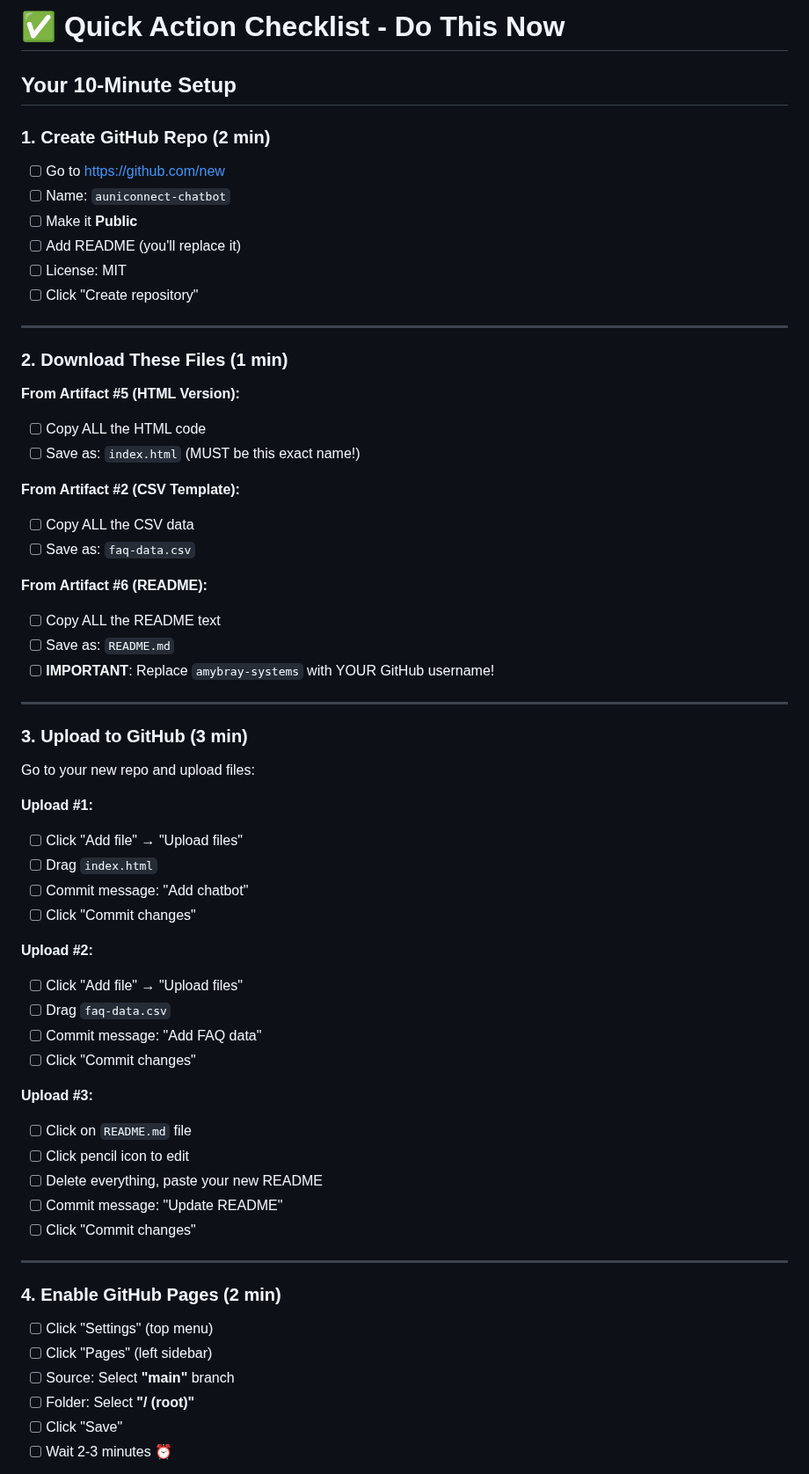
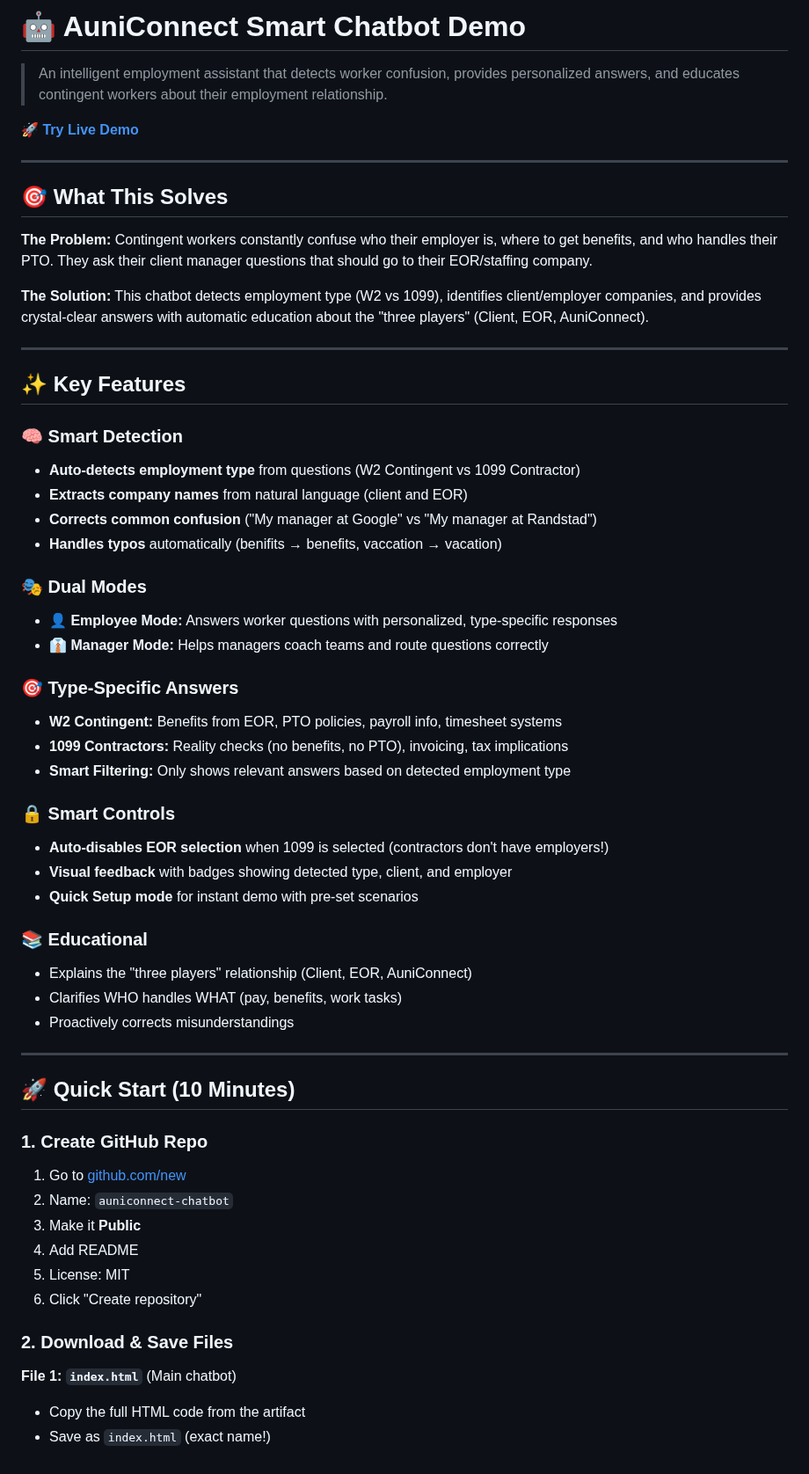
Before and after one commit to amybray-systems/auniconnect-chatbot, a Markdown page: README.md, the part around one of its changes. Shown at 88% size. Drawn GitHub-style.

Commit message:
Update README.md
updated to reflect all in one file including json, smart employment detection, auto-disabling EOR buttons for 1099 contractors, type specific answer matching

```diff
--- a/README.md
+++ b/README.md
@@ -1,64 +1,61 @@
-# ✅ Quick Action Checklist - Do This Now
+# 🤖 AuniConnect Smart Chatbot Demo
 
-## Your 10-Minute Setup
+> An intelligent employment assistant that detects worker confusion, provides personalized answers, and educates contingent workers about their employment relationship.
 
-### 1. Create GitHub Repo (2 min)
-- [ ] Go to https://github.com/new
-- [ ] Name: `auniconnect-chatbot`
-- [ ] Make it **Public**
-- [ ] Add README (you'll replace it)
-- [ ] License: MIT
-- [ ] Click "Create repository"
+**[🚀 Try Live Demo](https://amybray-systems.github.io/auniconnect-chatbot/)**
 
 ---
 
-### 2. Download These Files (1 min)
+## 🎯 What This Solves
 
-**From Artifact #5 (HTML Version):**
-- [ ] Copy ALL the HTML code
-- [ ] Save as: `index.html` (MUST be this exact name!)
+**The Problem:** Contingent workers constantly confuse who their employer is, where to get benefits, and who handles their PTO. They ask their client manager questions that should go to their EOR/staffing company.
 
-**From Artifact #2 (CSV Template):**
-- [ ] Copy ALL the CSV data
-- [ ] Save as: `faq-data.csv`
-
-**From Artifact #6 (README):**
-- [ ] Copy ALL the README text
-- [ ] Save as: `README.md`
-- [ ] **IMPORTANT**: Replace `amybray-systems` with YOUR GitHub username!
+**The Solution:** This chatbot detects employment type (W2 vs 1099), identifies client/employer companies, and provides crystal-clear answers with automatic education about the "three players" (Client, EOR, AuniConnect).
 
 ---
 
-### 3. Upload to GitHub (3 min)
+## ✨ Key Features
 
-Go to your new repo and upload files:
+### 🧠 Smart Detection
+- **Auto-detects employment type** from questions (W2 Contingent vs 1099 Contractor)
+- **Extracts company names** from natural language (client and EOR)
+- **Corrects common confusion** ("My manager at Google" vs "My manager at Randstad")
+- **Handles typos** automatically (benifits → benefits, vaccation → vacation)
 
-**Upload #1:**
-- [ ] Click "Add file" → "Upload files"
-- [ ] Drag `index.html`
-- [ ] Commit message: "Add chatbot"
-- [ ] Click "Commit changes"
+### 🎭 Dual Modes
+- **👤 Employee Mode:** Answers worker questions with personalized, type-specific responses
+- **👔 Manager Mode:** Helps managers coach teams and route questions correctly
 
-**Upload #2:**
-- [ ] Click "Add file" → "Upload files"
-- [ ] Drag `faq-data.csv`
-- [ ] Commit message: "Add FAQ data"
-- [ ] Click "Commit changes"
+### 🎯 Type-Specific Answers
+- **W2 Contingent:** Benefits from EOR, PTO policies, payroll info, timesheet systems
+- **1099 Contractors:** Reality checks (no benefits, no PTO), invoicing, tax implications
+- **Smart Filtering:** Only shows relevant answers based on detected employment type
 
-**Upload #3:**
-- [ ] Click on `README.md` file
-- [ ] Click pencil icon to edit
-- [ ] Delete everything, paste your new README
-- [ ] Commit message: "Update README"
-- [ ] Click "Commit changes"
+### 🔒 Smart Controls
+- **Auto-disables EOR selection** when 1099 is selected (contractors don't have employers!)
+- **Visual feedback** with badges showing detected type, client, and employer
+- **Quick Setup mode** for instant demo with pre-set scenarios
+
+### 📚 Educational
+- Explains the "three players" relationship (Client, EOR, AuniConnect)
+- Clarifies WHO handles WHAT (pay, benefits, work tasks)
+- Proactively corrects misunderstandings
 
 ---
 
-### 4. Enable GitHub Pages (2 min)
+## 🚀 Quick Start (10 Minutes)
 
-- [ ] Click "Settings" (top menu)
-- [ ] Click "Pages" (left sidebar)
-- [ ] Source: Select **"main"** branch
-- [ ] Folder: Select **"/ (root)"**
-- [ ] Click "Save"
-- [ ] Wait 2-3 minutes ⏰
+### 1. Create GitHub Repo
+1. Go to [github.com/new](https://github.com/new)
+2. Name: `auniconnect-chatbot`
+3. Make it **Public**
+4. Add README
+5. License: MIT
+6. Click "Create repository"
+
+### 2. Download & Save Files
+
+**File 1: `index.html`** (Main chatbot)
+- Copy the full HTML code from the artifact
+- Save as `index.html` (exact name!)
+
```
Also changed, not shown: other parts of README.md (+233 -67 lines).
